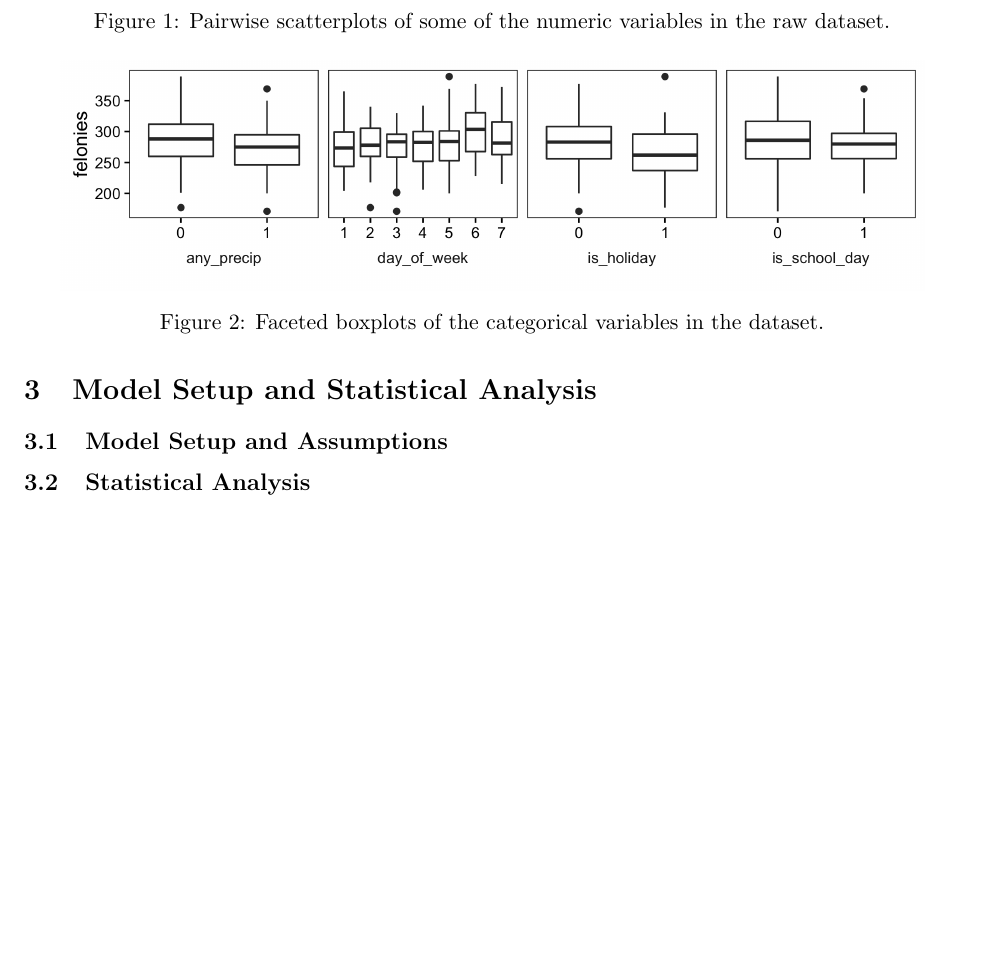
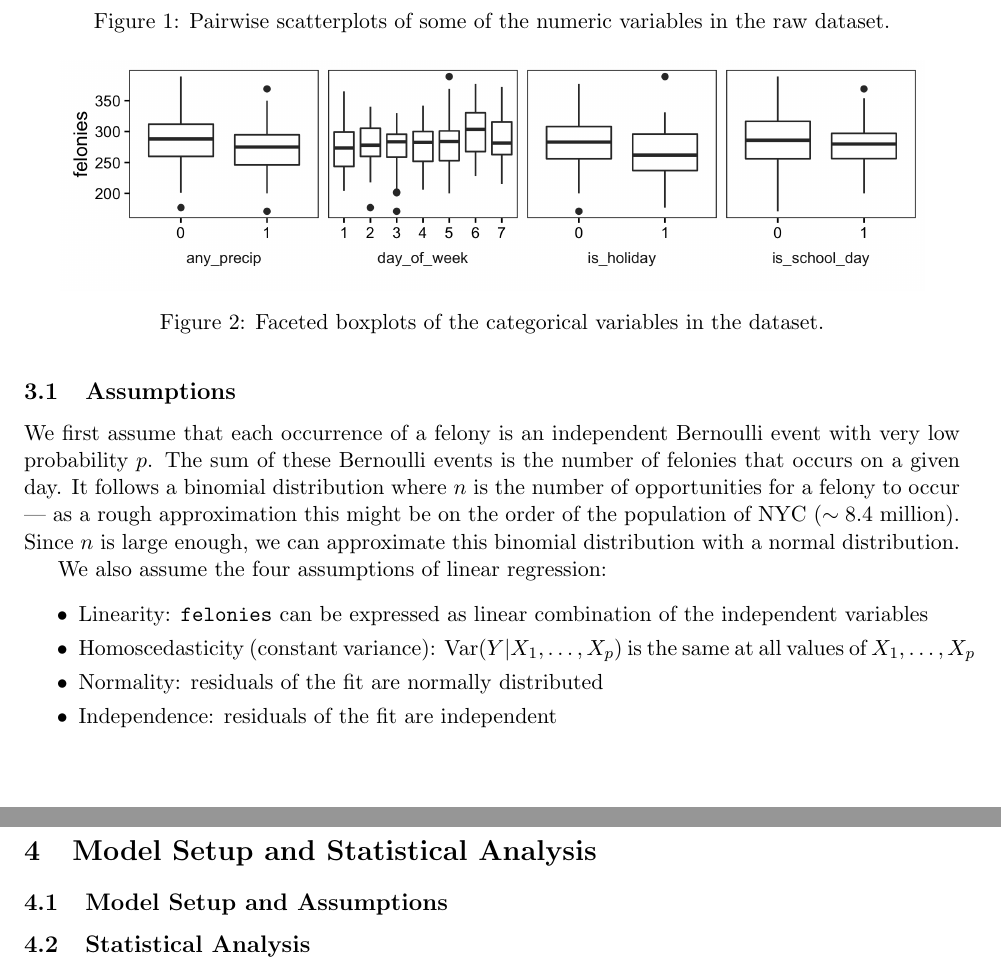
Before and after one commit to BrianWeinstein/nyc-felonies, a LaTeX paper (report_writeup/report_writeup.tex): part of page 4 of 4 before the commit and two parts of pages 4 and 5 of 5 after it, the two joined at a grey line, cut so that both start at the same text, the shorter picture padded with empty space. Compiled offline with pdfLaTeX.

Commit message:
assumptions for q1, 2

```diff
--- a/report_writeup/report_writeup.tex
+++ b/report_writeup/report_writeup.tex
@@ -184,6 +184,28 @@ Faceted boxplots of the categorical variables are shown in Figure \ref{fig:facet
 	\label{fig:facetCategorical}
 \end{figure}
 
+\section{Modeling the Number of Felonies per Day}
+
+In this section we explore the first and second questions of interest.
+
+\subsection{Assumptions}
+
+We first assume that each occurrence of a felony is an independent Bernoulli event with very low probability $p$. The sum of these Bernoulli events is the number of felonies that occurs on a given day. It follows a binomial distribution where $n$ is the number of opportunities for a felony to occur --- as a rough approximation this might be on the order of the population of NYC ($\sim 8.4$ million). Since $n$ is large enough, we can approximate this binomial distribution with a normal distribution.
+
+We also assume the four assumptions of linear regression:
+\begin{itemize}
+\setlength\itemsep{-1pt}
+
+\item Linearity: \texttt{felonies} can be expressed as linear combination of the independent variables
+\item Homoscedasticity (constant variance): $\text{Var}(Y|X_1,\ldots, X_p)$ is the same at all values of $X_1,\ldots, X_p$
+\item Normality: residuals of the fit are normally distributed
+\item Independence: residuals of the fit are independent
+\end{itemize}
+
+
+
+
+
 
 
 
```
Also changed, not shown: report_writeup/report_writeup.pdf, report_writeup/report_writeup.tex (13 more changed lines).
